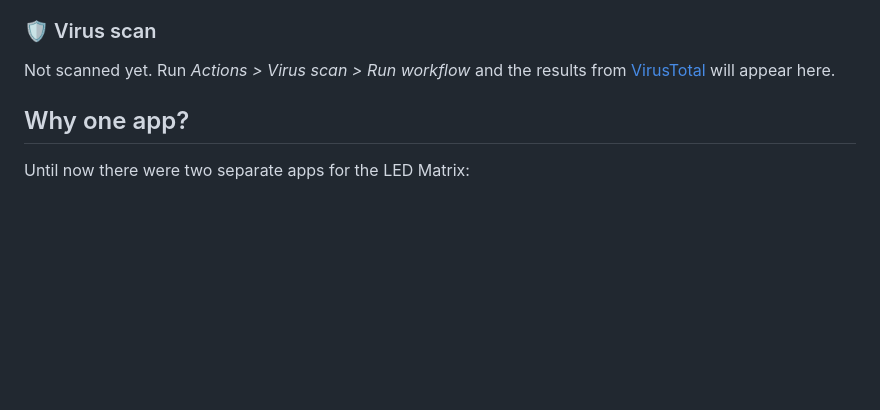
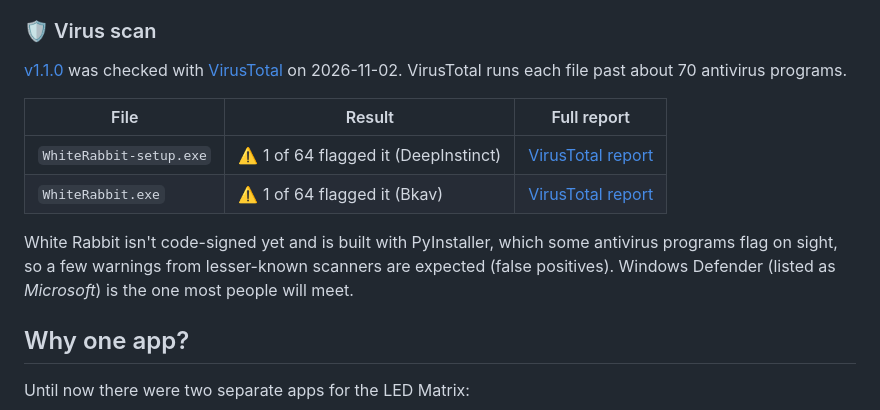
Before and after one commit to kingof9x/white-rabbit-framework-matrix, a Markdown page: README.md, the part around the change. Drawn GitHub-style; blank space fills up the shorter version.

Commit message:
README: update virus scan results

```diff
--- a/README.md
+++ b/README.md
@@ -17,8 +17,16 @@ The newest version is on the [Releases](https://github.com/kingof9x/white-rabbit
 <!-- virus-scan:start -->
 ### 🛡 Virus scan
 
-Not scanned yet. Run *Actions > Virus scan > Run workflow* and the results from
-[VirusTotal](https://www.virustotal.com) will appear here.
+[v1.1.0](https://github.com/kingof9x/white-rabbit-framework-matrix/releases/tag/v1.1.0) was checked with [VirusTotal](https://www.virustotal.com) on 2026-11-02. VirusTotal runs each file past about 70 antivirus programs.
+
+| File | Result | Full report |
+| --- | --- | --- |
+| `WhiteRabbit-setup.exe` | ⚠️ 1 of 64 flagged it (DeepInstinct) | [VirusTotal report](https://www.virustotal.com/gui/file/4f310111d1fb5c56dac3caa653b12b2348e0c8147b835d147d4990b7b51d76bc) |
+| `WhiteRabbit.exe` | ⚠️ 1 of 64 flagged it (Bkav) | [VirusTotal report](https://www.virustotal.com/gui/file/1d834461de484b9d2cc41b07091ce2a93c2656489fc3363b977f9a0c79ff4159) |
+
+White Rabbit isn't code-signed yet and is built with PyInstaller, which some antivirus
+programs flag on sight, so a few warnings from lesser-known scanners are expected (false
+positives). Windows Defender (listed as *Microsoft*) is the one most people will meet.
 <!-- virus-scan:end -->
 
 ## Why one app?
```
